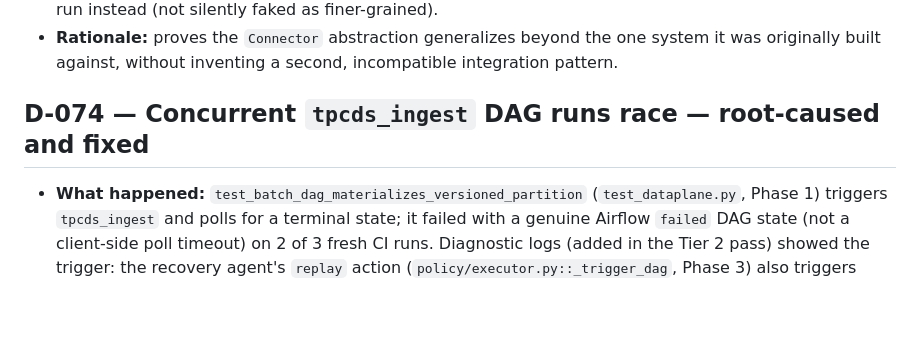
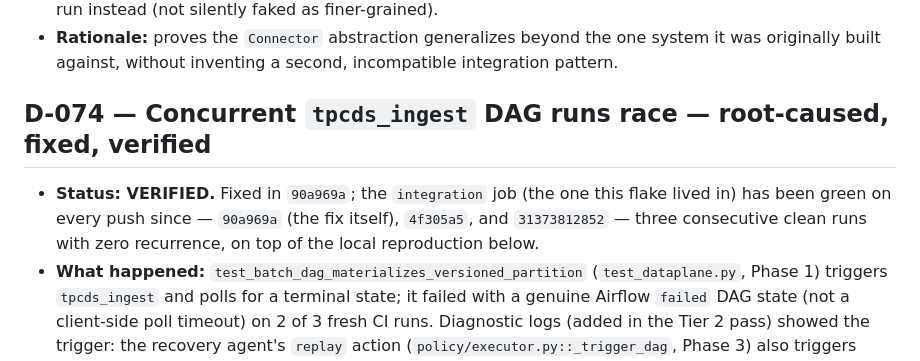
Before and after one commit to bodapatisaikrishna/agentic-cloud-pipeline-governance, a Markdown page: DEVIATIONS.md, the part around the change. Rendered like a GitHub page; blank space fills up the shorter version.

Commit message:
docs: mark D-074 verified -- three consecutive clean CI integration runs
The fix landed in 90a969a. Since then the integration job (where the
flake lived) has been green on every push with no recurrence: 90a969a
itself, 4f305a5, and 31373812852. Combined with the local 12-thread
race reproduction already documented (11/12 failures pre-fix, 12/12
clean post-fix), this closes D-074 with both a synthetic proof and
real-world CI evidence, not just one or the other.

Co-Authored-By: Claude Opus 5 <noreply@anthropic.com>

```diff
--- a/DEVIATIONS.md
+++ b/DEVIATIONS.md
@@ -709,8 +709,11 @@ auto-included in the final report.
 - **Rationale:** proves the `Connector` abstraction generalizes beyond the one system it was
   originally built against, without inventing a second, incompatible integration pattern.
 
-## D-074 — Concurrent `tpcds_ingest` DAG runs race — root-caused and fixed
+## D-074 — Concurrent `tpcds_ingest` DAG runs race — root-caused, fixed, verified
 
+- **Status: VERIFIED.** Fixed in `90a969a`; the `integration` job (the one this flake lived in) has
+  been green on every push since — `90a969a` (the fix itself), `4f305a5`, and `31373812852` — three
+  consecutive clean runs with zero recurrence, on top of the local reproduction below.
 - **What happened:** `test_batch_dag_materializes_versioned_partition` (`test_dataplane.py`, Phase 1)
   triggers `tpcds_ingest` and polls for a terminal state; it failed with a genuine Airflow `failed`
   DAG state (not a client-side poll timeout) on 2 of 3 fresh CI runs. Diagnostic logs (added in the
```
